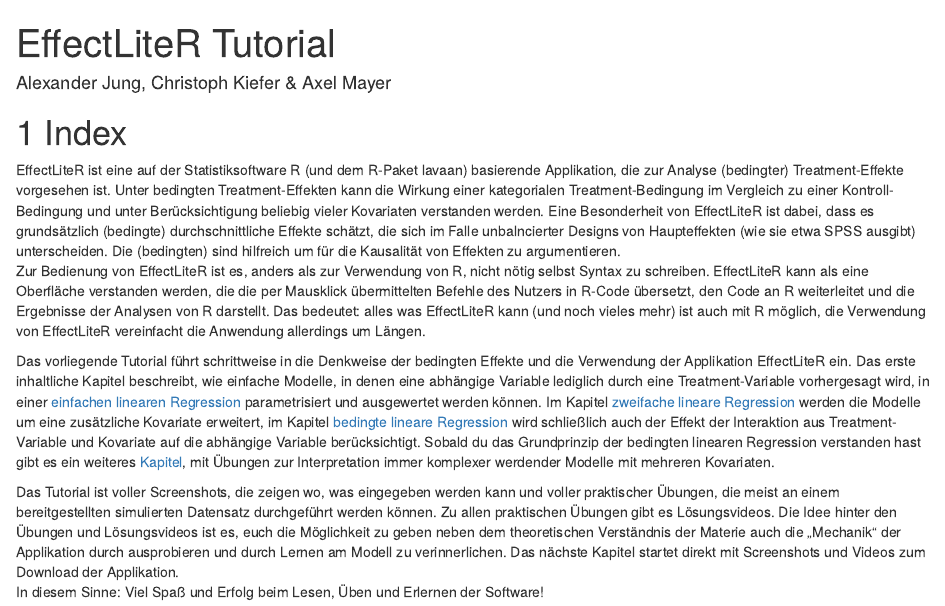
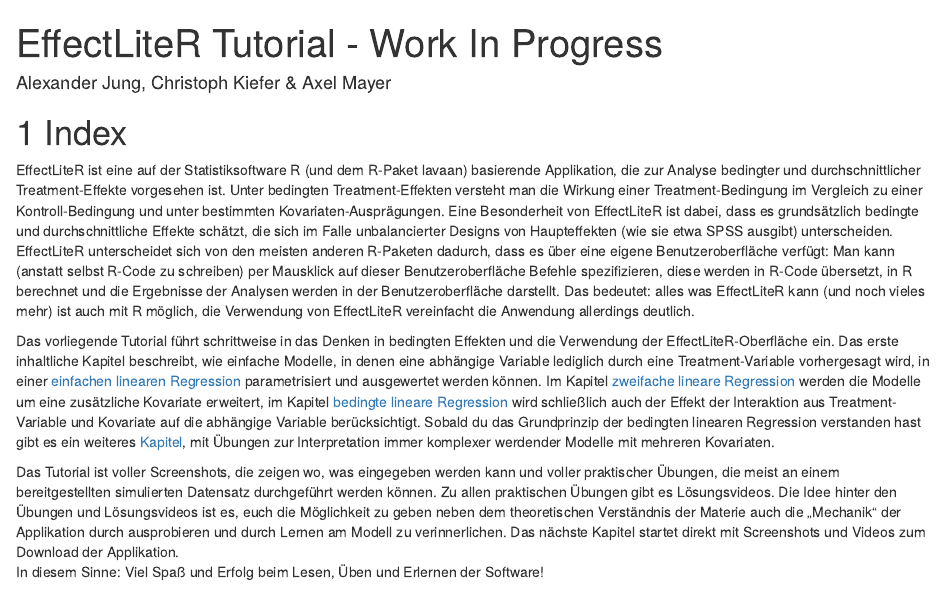
Before and after one commit to jungalexander/ELR_Tutorial, an R Markdown document (00_Index.Rmd): the page in a window 1100 px wide, from its top. Rendered offline with R 4.5, knitr and Pandoc, with nearby package versions; drawn as R Markdown's standard HTML page in place of the format the file asks for.

Commit message:
Update 00_Index.Rmd
Second Commit:
Videos linked to youtube,
Chapters 1-4: Christophs Anmerkungen eingearbeitet
Chapters 5-8: Selbst noch mal drüber gegangen.
Chapters 9 and onwards: kaum änderungen vorgenommen.

```diff
--- a/00_Index.Rmd
+++ b/00_Index.Rmd
@@ -1,5 +1,5 @@
 ---
-title: EffectLiteR Tutorial
+title: EffectLiteR Tutorial - Work In Progress
 author: Alexander Jung, Christoph Kiefer & Axel Mayer
 output:
   bookdown::gitbook
@@ -14,10 +14,10 @@
 
 # Index
 
-EffectLiteR ist eine auf der Statistiksoftware R (und dem R-Paket lavaan) basierende Applikation, die zur Analyse (bedingter) Treatment-Effekte vorgesehen ist. Unter bedingten Treatment-Effekten kann die Wirkung einer kategorialen Treatment-Bedingung im Vergleich zu einer Kontroll-Bedingung und unter Berücksichtigung beliebig vieler Kovariaten verstanden werden. Eine Besonderheit von EffectLiteR ist dabei, dass es grundsätzlich (bedingte) durchschnittliche Effekte schätzt, die sich im Falle unbalncierter Designs von Haupteffekten (wie sie etwa SPSS ausgibt) unterscheiden. Die (bedingten) sind hilfreich um für die Kausalität von Effekten zu argumentieren.
-Zur Bedienung von EffectLiteR ist es, anders als zur Verwendung von R, nicht nötig selbst Syntax zu schreiben. EffectLiteR kann als eine Oberfläche verstanden werden, die die per Mausklick übermittelten Befehle des Nutzers in R-Code übersetzt, den Code an R weiterleitet und die Ergebnisse der Analysen von R darstellt. Das bedeutet: alles was EffectLiteR kann (und noch vieles mehr) ist auch mit R möglich, die Verwendung von EffectLiteR vereinfacht die Anwendung allerdings um Längen.
+EffectLiteR ist eine auf der Statistiksoftware R (und dem R-Paket lavaan) basierende Applikation, die zur Analyse bedingter und durchschnittlicher Treatment-Effekte vorgesehen ist. Unter bedingten Treatment-Effekten versteht man die Wirkung einer Treatment-Bedingung im Vergleich zu einer Kontroll-Bedingung und unter bestimmten Kovariaten-Ausprägungen. Eine Besonderheit von EffectLiteR ist dabei, dass es grundsätzlich bedingte und durchschnittliche Effekte schätzt, die sich im Falle unbalancierter Designs von Haupteffekten (wie sie etwa SPSS ausgibt) unterscheiden.
+EffectLiteR unterscheidet sich von den meisten anderen R-Paketen dadurch, dass es über eine eigene Benutzeroberfläche verfügt: Man kann (anstatt selbst R-Code zu schreiben) per Mausklick auf dieser Benutzeroberfläche Befehle spezifizieren, diese werden in R-Code übersetzt, in R berechnet und die Ergebnisse der Analysen werden in der Benutzeroberfläche darstellt. Das bedeutet: alles was EffectLiteR kann (und noch vieles mehr) ist auch mit R möglich, die Verwendung von EffectLiteR vereinfacht die Anwendung allerdings deutlich.
 
-Das vorliegende Tutorial führt schrittweise in die Denkweise der bedingten Effekte und die Verwendung der Applikation EffectLiteR ein. Das erste inhaltliche Kapitel beschreibt, wie einfache Modelle, in denen eine abhängige Variable lediglich durch eine Treatment-Variable vorhergesagt wird, in einer [einfachen linearen Regression](#eins) parametrisiert und ausgewertet werden können. Im Kapitel [zweifache lineare Regression](#zwei) werden die Modelle um eine zusätzliche Kovariate erweitert, im Kapitel [bedingte lineare Regression](#bedingt) wird schließlich auch der Effekt der Interaktion aus Treatment-Variable und Kovariate auf die abhängige Variable berücksichtigt. Sobald du das Grundprinzip der bedingten linearen Regression verstanden hast gibt es ein weiteres [Kapitel](#komplex), mit Übungen zur Interpretation immer komplexer werdender Modelle mit mehreren Kovariaten.
+Das vorliegende Tutorial führt schrittweise in das Denken in bedingten Effekten und die Verwendung der EffectLiteR-Oberfläche ein. Das erste inhaltliche Kapitel beschreibt, wie einfache Modelle, in denen eine abhängige Variable lediglich durch eine Treatment-Variable vorhergesagt wird, in einer [einfachen linearen Regression](#eins) parametrisiert und ausgewertet werden können. Im Kapitel [zweifache lineare Regression](#zwei) werden die Modelle um eine zusätzliche Kovariate erweitert, im Kapitel [bedingte lineare Regression](#bedingt) wird schließlich auch der Effekt der Interaktion aus Treatment-Variable und Kovariate auf die abhängige Variable berücksichtigt. Sobald du das Grundprinzip der bedingten linearen Regression verstanden hast gibt es ein weiteres [Kapitel](#komplex), mit Übungen zur Interpretation immer komplexer werdender Modelle mit mehreren Kovariaten.
 
 Das Tutorial ist voller Screenshots, die zeigen wo, was eingegeben werden kann und voller praktischer Übungen, die meist an einem bereitgestellten simulierten Datensatz durchgeführt werden können. Zu allen praktischen Übungen gibt es Lösungsvideos. Die Idee hinter den Übungen und Lösungsvideos ist es, euch die Möglichkeit zu geben neben dem theoretischen Verständnis der Materie auch die „Mechanik“ der Applikation durch ausprobieren und durch Lernen am Modell zu verinnerlichen.
 Das nächste Kapitel startet direkt mit Screenshots und Videos zum Download der Applikation.
```
